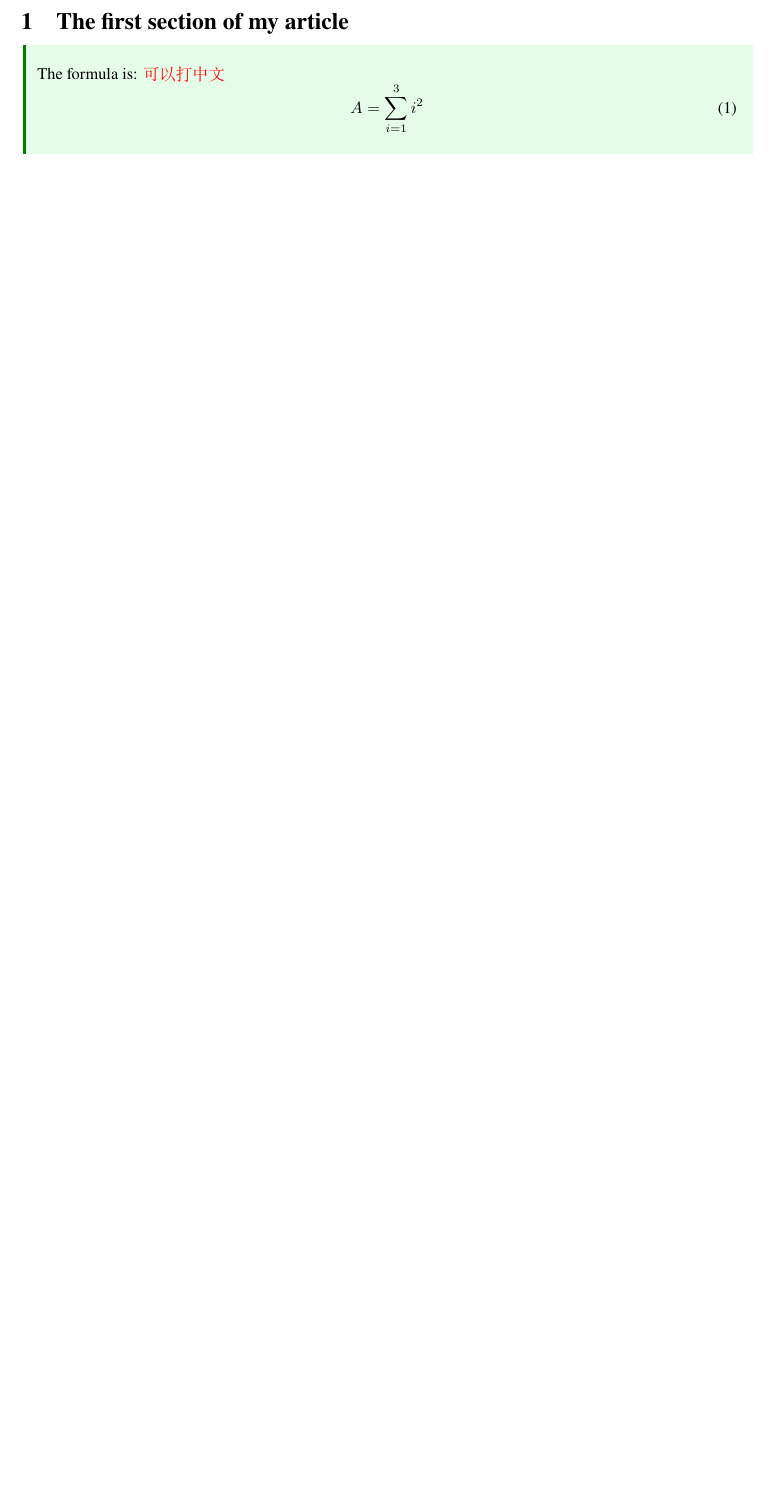
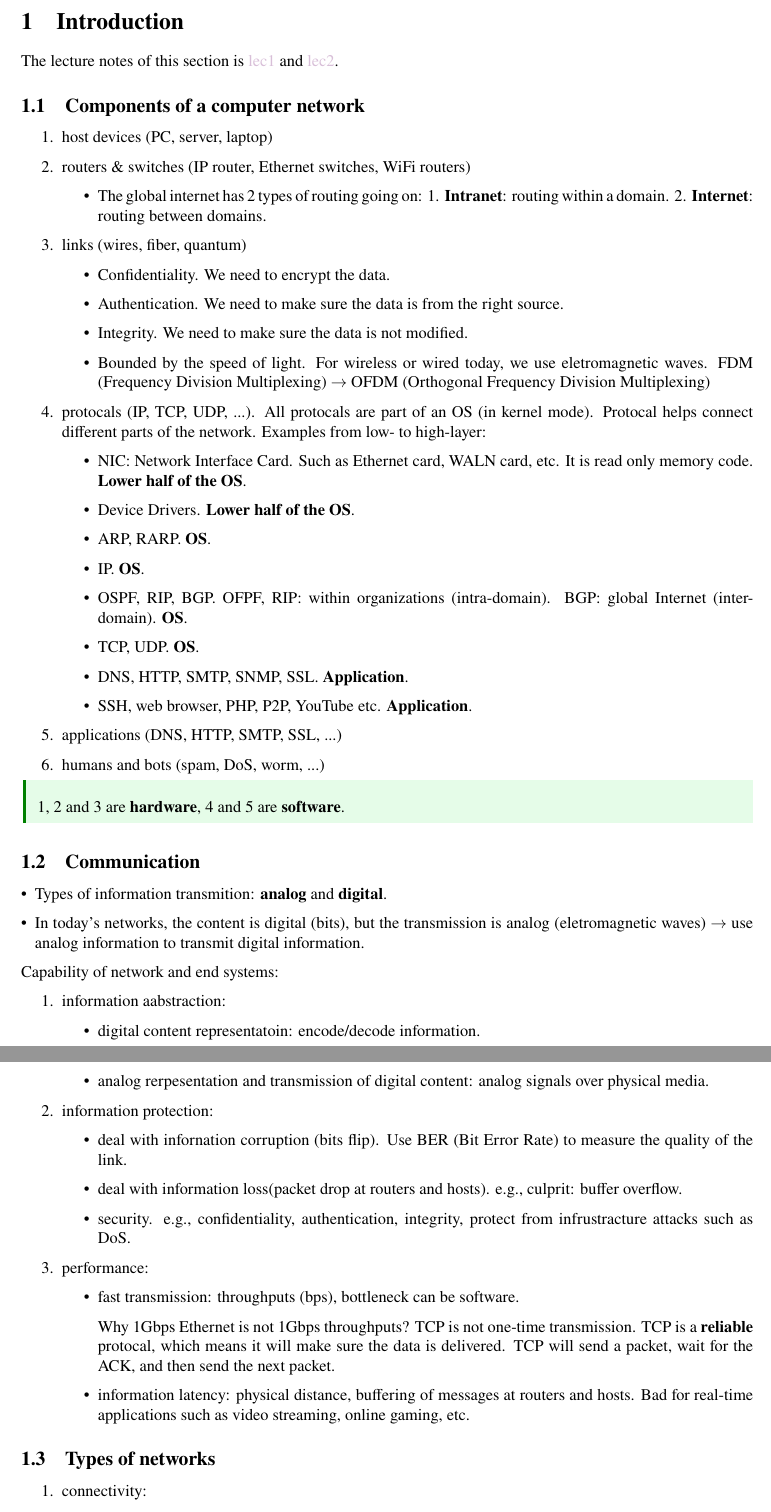
Before and after one commit to GareArc/notes, a LaTeX document (Purdue/CS536-Network/CS536.tex, which reads ainote.cls): part of page 2 of 2 before the commit and two parts of pages 2 and 3 of 4 after it, the two joined at a grey line, cut at the place of the change, the shorter picture padded with empty space. Compiled offline with XeLaTeX.

Commit message:
add notes for CS536

```diff
--- a/Purdue/CS536-Network/CS536.tex
+++ b/Purdue/CS536-Network/CS536.tex
@@ -20,12 +20,76 @@
 %%%%%%%%%%%%%%%%%%%%%%%%%
 
 %% Main Body
-\section{The first section of my article}
+\section{Introduction}
+The lecture notes of this section is
+\href{https://www.cs.purdue.edu/homes/park/cs536/intro-536-24s-a.pdf}{lec1} and
+\href{https://www.cs.purdue.edu/homes/park/cs536/intro-536-24s-b.pdf}{lec2}.
+
+\subsection{Components of a computer network}
+\begin{enumerate}
+    \item host devices (PC, server, laptop)
+    \item routers \& switches (IP router, Ethernet switches, WiFi routers)
+        \begin{itemize}
+            \item The global internet has 2 types of routing going on: 1. \textbf{Intranet}: routing within a domain. 2. \textbf{Internet}: routing between domains.
+        \end{itemize}
+    \item links (wires, fiber, quantum)
+        \begin{itemize}
+            \item Confidentiality. We need to encrypt the data.
+            \item Authentication. We need to make sure the data is from the right source.
+            \item Integrity. We need to make sure the data is not modified.
+            \item Bounded by the speed of light. For wireless or wired today, we use eletromagnetic waves.
+            FDM (Frequency Division Multiplexing) $\rightarrow$ OFDM (Orthogonal Frequency Division Multiplexing)
+        \end{itemize}
+    \item protocals (IP, TCP, UDP, ...). All protocals are part of an OS (in kernel mode). Protocal helps connect different parts of the network. Examples from low- to high-layer:
+        \begin{itemize}
+            \item NIC: Network Interface Card. Such as Ethernet card, WALN card, etc. It is read only memory code. \textbf{Lower half of the OS}.
+            \item Device Drivers. \textbf{Lower half of the OS}.
+            \item ARP, RARP. \textbf{OS}.
+            \item IP. \textbf{OS}.
+            \item OSPF, RIP, BGP. OFPF, RIP: within organizations (intra-domain). BGP: global Internet (inter-domain). \textbf{OS}.
+            \item TCP, UDP. \textbf{OS}.
+            \item DNS, HTTP, SMTP, SNMP, SSL. \textbf{Application}.
+            \item SSH, web browser, PHP, P2P, YouTube etc. \textbf{Application}.
+        \end{itemize}
+    \item applications (DNS, HTTP, SMTP, SSL, ...)
+    \item humans and bots (spam, DoS, worm, ...)
+\end{enumerate}
+
 \begin{info}
-    The formula is: \red{可以打中文}
-    \begin{equation}
-    \label{eqa:1}
-        A=\sum_{i=1}^3 i^2
-    \end{equation}
+    1, 2 and 3 are \textbf{hardware}, 4 and 5 are \textbf{software}.
 \end{info}
 
+\subsection{Communication}
+\begin{itemize}[leftmargin=*]
+    \item Types of information transmition: \textbf{analog} and \textbf{digital}.
+    \item In today's networks, the content is digital (bits), but the transmission is analog (eletromagnetic waves) $\rightarrow$ use analog information to transmit digital information.
+\end{itemize}
+
+Capability of network and end systems:
+\begin{enumerate}
+    \item information aabstraction:
+        \begin{itemize}
+            \item digital content representatoin: encode/decode information.
+            \item analog rerpesentation and transmission of digital content: analog signals over physical media.
+        \end{itemize}
+    \item information protection:
+        \begin{itemize}
+            \item deal with infornation corruption (bits flip). Use BER (Bit Error Rate) to measure the quality of the link.
+            \item deal with information loss(packet drop at routers and hosts). e.g., culprit: buffer overflow.
+            \item security. e.g., confidentiality, authentication, integrity, protect from infrustracture attacks such as DoS.
+        \end{itemize}
+    \item performance:
+        \begin{itemize}
+            \item fast transmission: throughputs (bps), bottleneck can be software.
+
+            Why 1Gbps Ethernet is not 1Gbps throughputs? TCP is not one-time transmission. TCP is a \textbf{reliable} protocal, which means it will make sure the data is delivered. TCP will send a packet, wait for the ACK, and then send the next packet.
+
+            \item information latency: physical distance, buffering of messages at routers and hosts. Bad for real-time applications such as video streaming, online gaming, etc.
+        \end{itemize}
+\end{enumerate}
+
+\subsection{Types of networks}
+\begin{enumerate}
+    \item connectivity:
+        \begin{itemize}
+            \item point-to-point
--- a/ainote.cls
+++ b/ainote.cls
@@ -148,7 +148,7 @@
 % Figure
 \newcommand{\imgc}[3]{%
     \begin{figure}[H]
-    	\center\includegraphics[width=#3]{#1}
+    	\center\includegraphics[width=#3\textwidth]{imgs/#1}
     	\caption{#2}
     	\label{fig:#1}
     \end{figure}
```
Also changed, not shown: Purdue/CS536-Network/CS536.pdf, Purdue/CS536-Network/imgs/internetwork.png (added), Purdue/CS536-Network/imgs/multi-access.png (added), Purdue/CS536-Network/imgs/p2p.png (added), Purdue/CS536-Network/CS536.tex (49 more changed lines), 1 other file.
